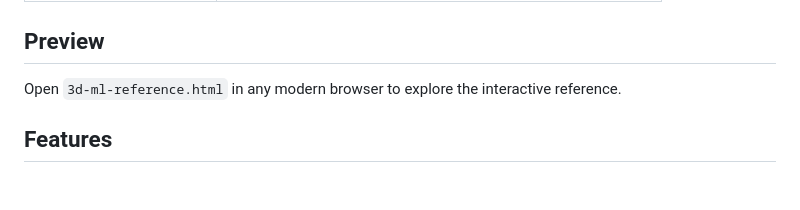
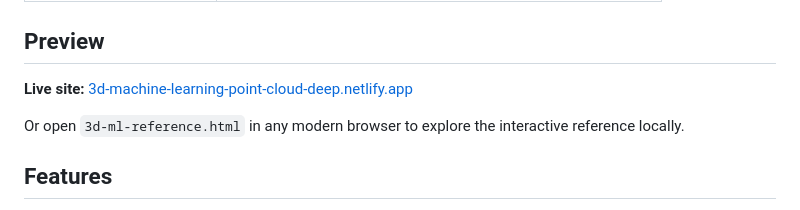
Before and after one commit to vattanac/3D-Machine-Learning-Point-Cloud-Deep-Learning, a Markdown page: README.md, the part around the change. Rendered like a GitHub page; blank space fills up the shorter version.

```diff
--- a/README.md
+++ b/README.md
@@ -20,7 +20,9 @@ This repository contains an interactive web-based version of the 3D Machine Lear
 
 ## Preview
 
-Open `3d-ml-reference.html` in any modern browser to explore the interactive reference.
+**Live site:** [3d-machine-learning-point-cloud-deep.netlify.app](https://3d-machine-learning-point-cloud-deep.netlify.app/)
+
+Or open `3d-ml-reference.html` in any modern browser to explore the interactive reference locally.
 
 ## Features
 
```
